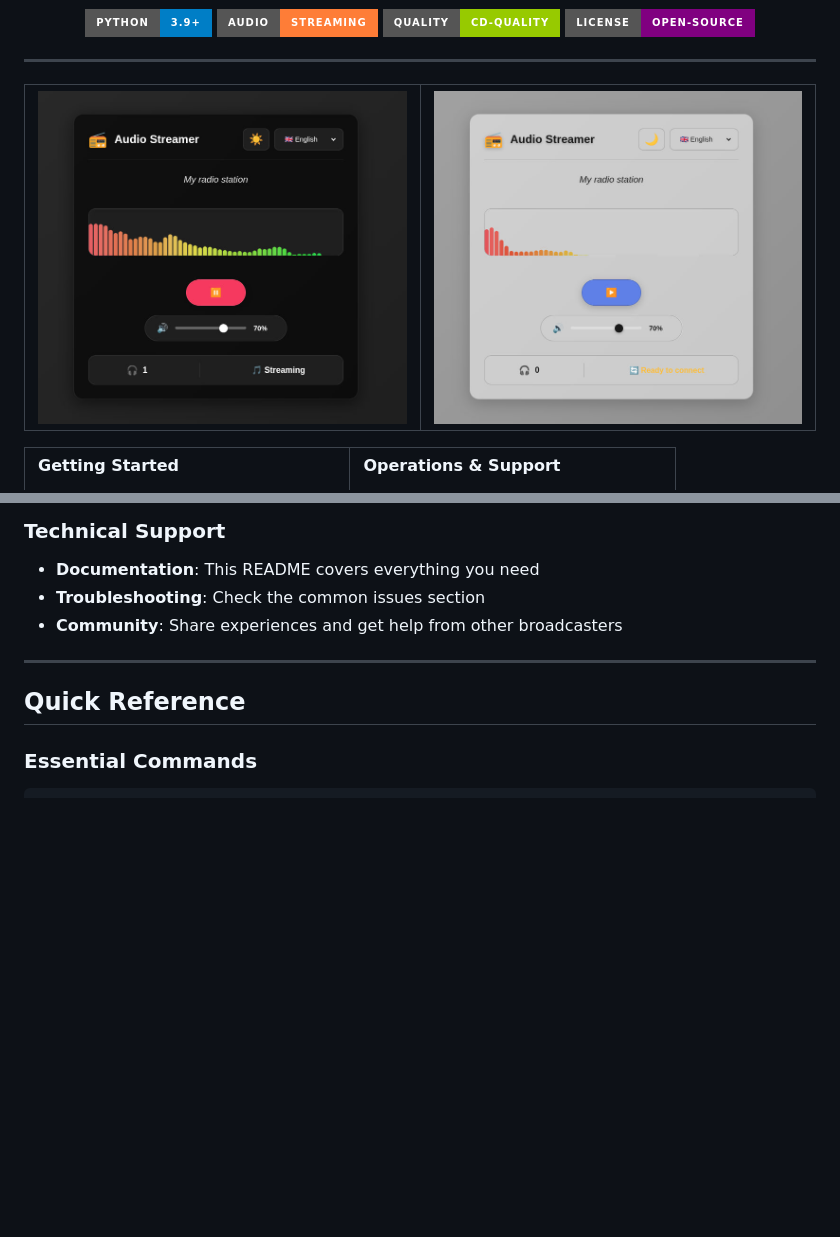
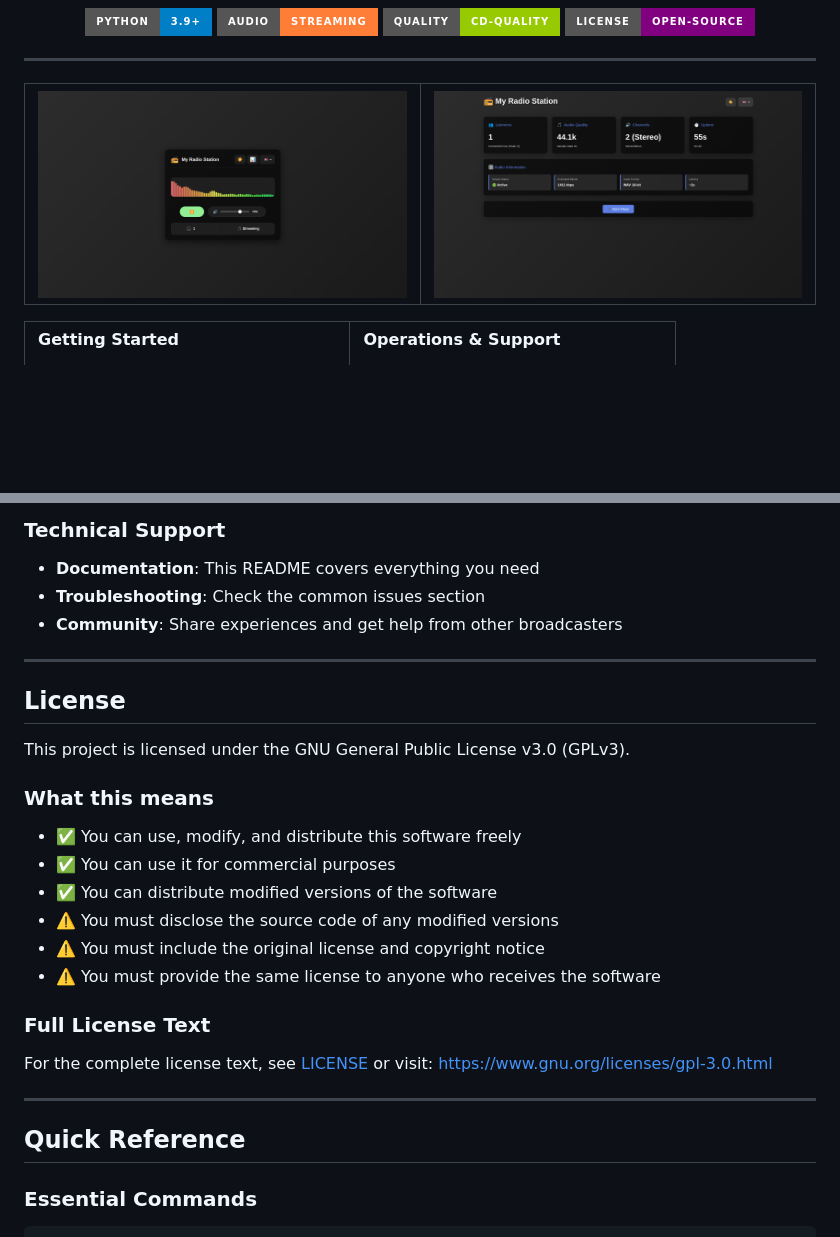
Before and after one commit to grimimirg/audio-streamer, a Markdown page: README.md, 2 parts joined by grey strips. Rendered like a GitHub page; pictures changed too: screenshots/dashboard.png (added), screenshots/player.png (added); badges without logos; blank space fills up the shorter version.

Commit message:
fix(audio-streamer) [master] improvements and fixes

```diff
--- a/README.md
+++ b/README.md
@@ -20,10 +20,10 @@
 <table>
 <tr>
 <td width="50%">
-<img src="black.jpg" alt="Dark Theme"/>
+<img src="screenshots/player.png" alt="Player Interface"/>
 </td>
 <td width="50%">
-<img src="white.jpg" alt="Light Theme"/>
+<img src="screenshots/dashboard.png" alt="Dashboard Interface"/>
 </td>
 </tr>
 </table>
@@ -729,6 +729,26 @@ AUDIO_CHANNELS=1
 
 ---
 
+## License
+
+This project is licensed under the GNU General Public License v3.0 (GPLv3).
+
+### What this means
+
+- ✅ You can use, modify, and distribute this software freely
+- ✅ You can use it for commercial purposes
+- ✅ You can distribute modified versions of the software
+- ⚠️ You must disclose the source code of any modified versions
+- ⚠️ You must include the original license and copyright notice
+- ⚠️ You must provide the same license to anyone who receives the software
+
+### Full License Text
+
+For the complete license text, see [LICENSE](LICENSE) or visit:
+https://www.gnu.org/licenses/gpl-3.0.html
+
+---
+
 ## Quick Reference
 
 ### Essential Commands
```
Also changed, not shown: 2 other files.
